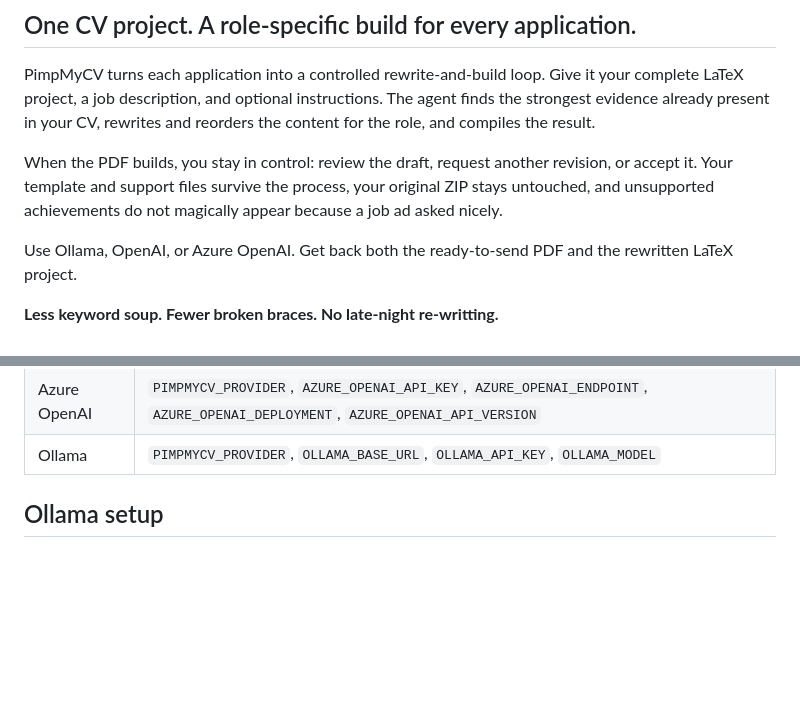
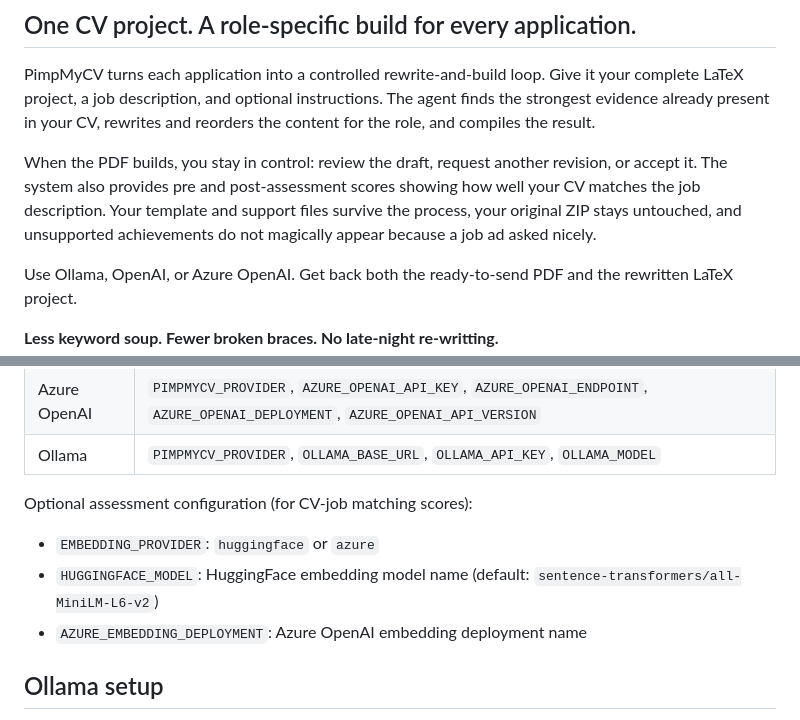
Before and after one commit to iosifidisvasileios/PimpMyCV, a Markdown page: README.md, 2 parts joined by grey strips. GitHub-like rendering; blank space fills up the shorter version.

Commit message:
Update README with assessment feature documentation
- Add mention of pre/post-assessment scores in overview
- Add optional assessment configuration section
- Add Assessment node to architecture diagram

```diff
--- a/README.md
+++ b/README.md
@@ -17,9 +17,10 @@ The agent finds the strongest evidence already present in your CV, rewrites and
 reorders the content for the role, and compiles the result.
 
 When the PDF builds, you stay in control: review the draft, request another
-revision, or accept it. Your template and support files survive the process,
-your original ZIP stays untouched, and unsupported achievements do not
-magically appear because a job ad asked nicely.
+revision, or accept it. The system also provides pre and post-assessment scores
+showing how well your CV matches the job description. Your template and support
+files survive the process, your original ZIP stays untouched, and unsupported
+achievements do not magically appear because a job ad asked nicely.
 
 Use Ollama, OpenAI, or Azure OpenAI. Get back both the ready-to-send PDF and the
 rewritten LaTeX project.
@@ -54,6 +55,11 @@ you use:
 | OpenAI | `PIMPMYCV_PROVIDER`, `OPENAI_API_KEY`, `OPENAI_BASE_URL`, `PIMPMYCV_MODEL` |
 | Azure OpenAI | `PIMPMYCV_PROVIDER`, `AZURE_OPENAI_API_KEY`, `AZURE_OPENAI_ENDPOINT`, `AZURE_OPENAI_DEPLOYMENT`, `AZURE_OPENAI_API_VERSION` |
 | Ollama | `PIMPMYCV_PROVIDER`, `OLLAMA_BASE_URL`, `OLLAMA_API_KEY`, `OLLAMA_MODEL` |
+
+Optional assessment configuration (for CV-job matching scores):
+- `EMBEDDING_PROVIDER`: `huggingface` or `azure`
+- `HUGGINGFACE_MODEL`: HuggingFace embedding model name (default: `sentence-transformers/all-MiniLM-L6-v2`)
+- `AZURE_EMBEDDING_DEPLOYMENT`: Azure OpenAI embedding deployment name
 
 ## Ollama setup
 
```
Also changed, not shown: other parts of README.md (+4 -0 lines).
